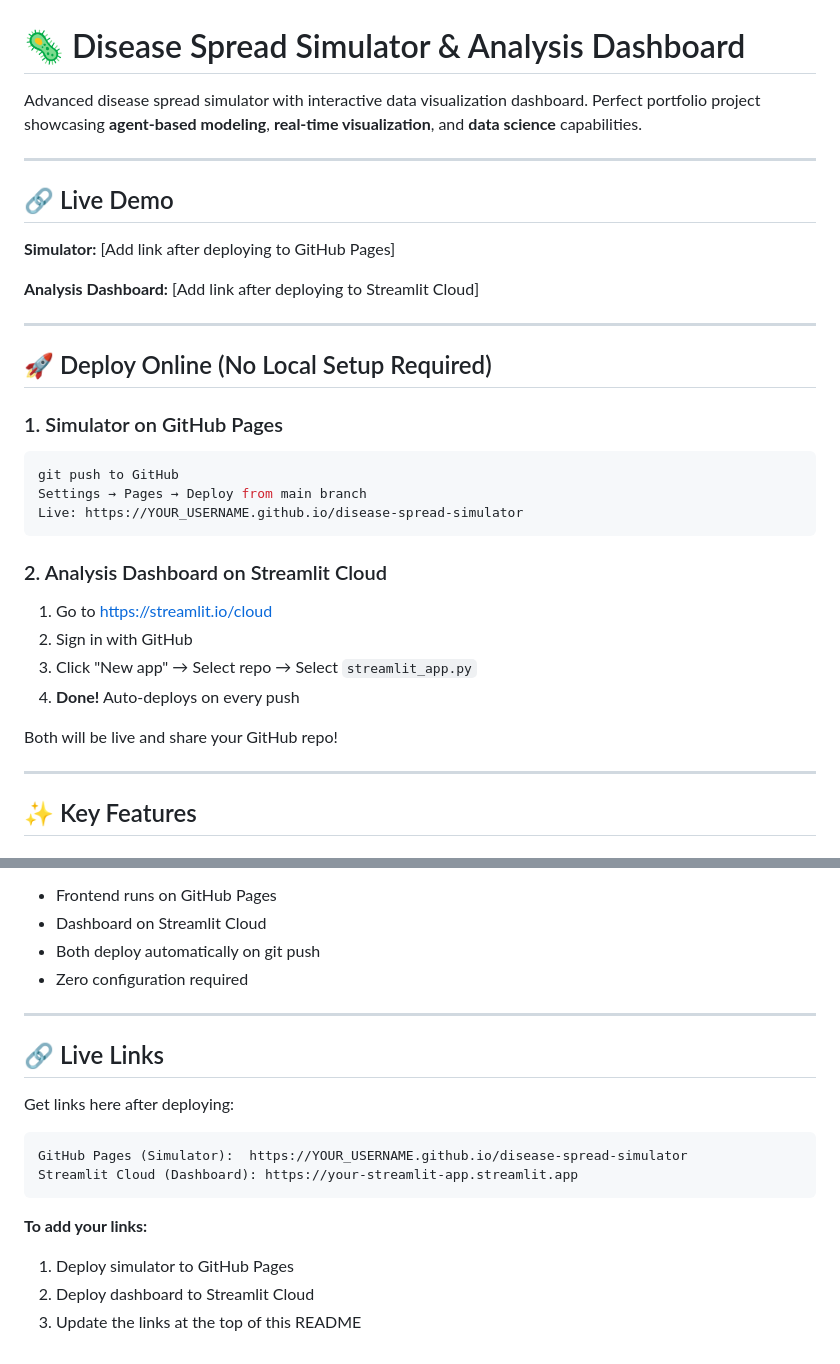
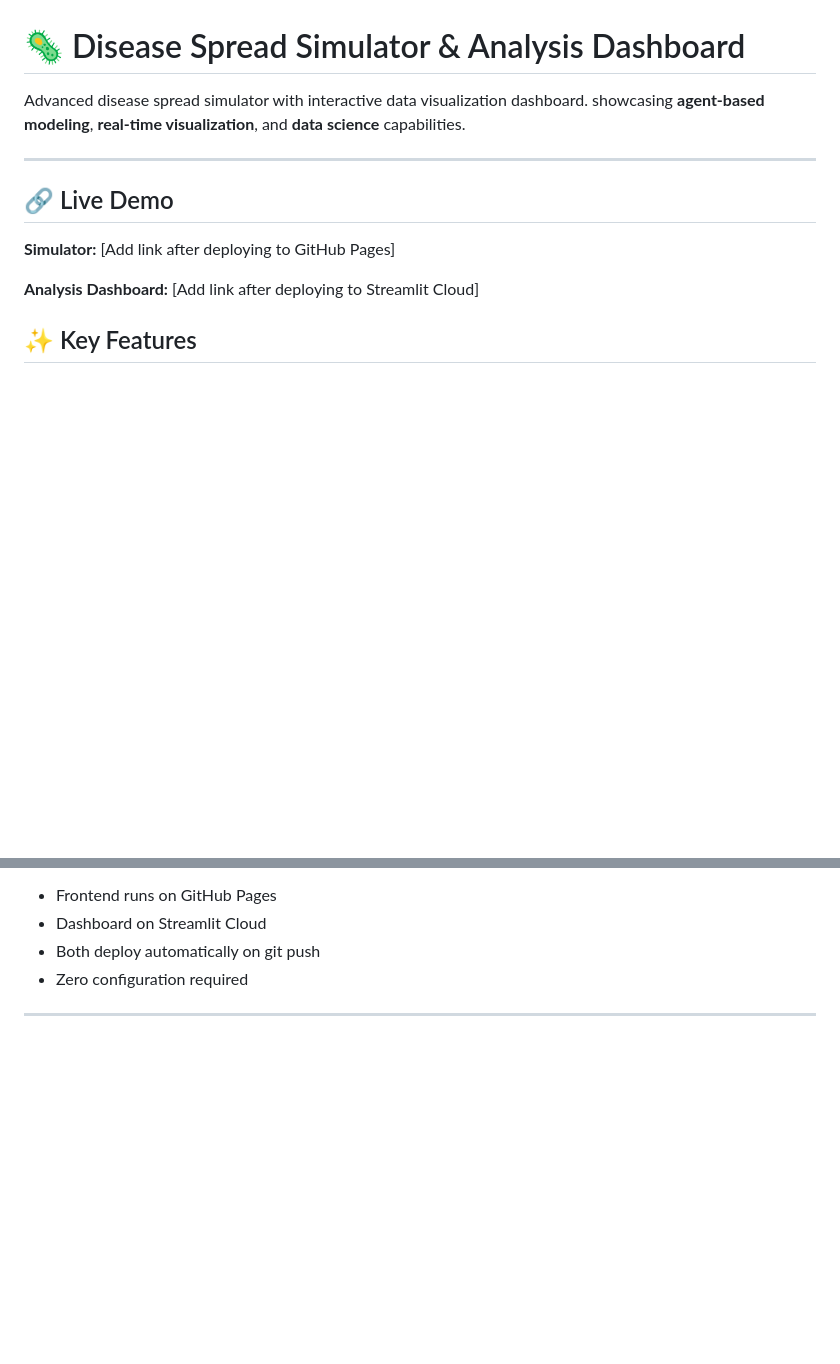
Before and after one commit to Sameeha0/Disease-Spread-Animation-Web-Game, a Markdown page: README.md, 2 parts joined by grey strips. GitHub-like rendering; blank space fills up the shorter version.

````diff
--- a/README.md
+++ b/README.md
@@ -1,7 +1,6 @@
 # 🦠 Disease Spread Simulator & Analysis Dashboard
 
-Advanced disease spread simulator with interactive data visualization dashboard.
-Perfect portfolio project showcasing **agent-based modeling**, **real-time visualization**, and **data science** capabilities.
+Advanced disease spread simulator with interactive data visualization dashboard. showcasing **agent-based modeling**, **real-time visualization**, and **data science** capabilities.
 
 ---
 
@@ -10,27 +9,6 @@ Perfect portfolio project showcasing **agent-based modeling**, **real-time visua
 **Simulator:** [Add link after deploying to GitHub Pages]
 
 **Analysis Dashboard:** [Add link after deploying to Streamlit Cloud]
-
----
-
-## 🚀 Deploy Online (No Local Setup Required)
-
-### 1. Simulator on GitHub Pages
-```bash
-git push to GitHub
-Settings → Pages → Deploy from main branch
-Live: https://YOUR_USERNAME.github.io/disease-spread-simulator
-```
-
-### 2. Analysis Dashboard on Streamlit Cloud
-1. Go to https://streamlit.io/cloud
-2. Sign in with GitHub
-3. Click "New app" → Select repo → Select `streamlit_app.py`
-4. **Done!** Auto-deploys on every push
-
-Both will be live and share your GitHub repo!
-
----
 
 ## ✨ Key Features
 
@@ -163,17 +141,3 @@ Opens interactive dashboard at `http://localhost:8501`
 - Zero configuration required
 
 ---
-
-## 🔗 Live Links
-
-Get links here after deploying:
-
-```
-GitHub Pages (Simulator):  https://YOUR_USERNAME.github.io/disease-spread-simulator
-Streamlit Cloud (Dashboard): https://your-streamlit-app.streamlit.app
-```
-
-**To add your links:**
-1. Deploy simulator to GitHub Pages
-2. Deploy dashboard to Streamlit Cloud
-3. Update the links at the top of this README
````
